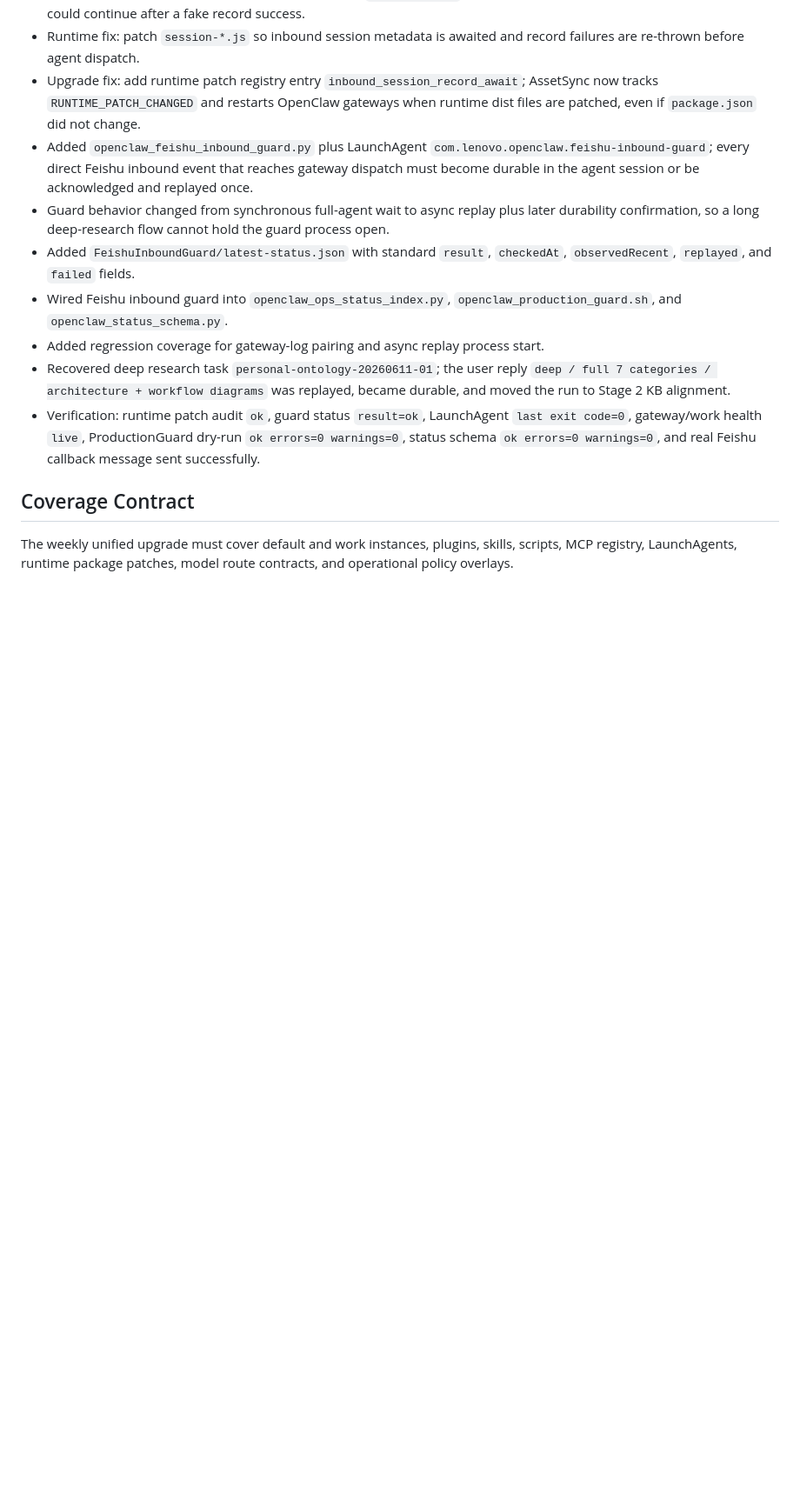
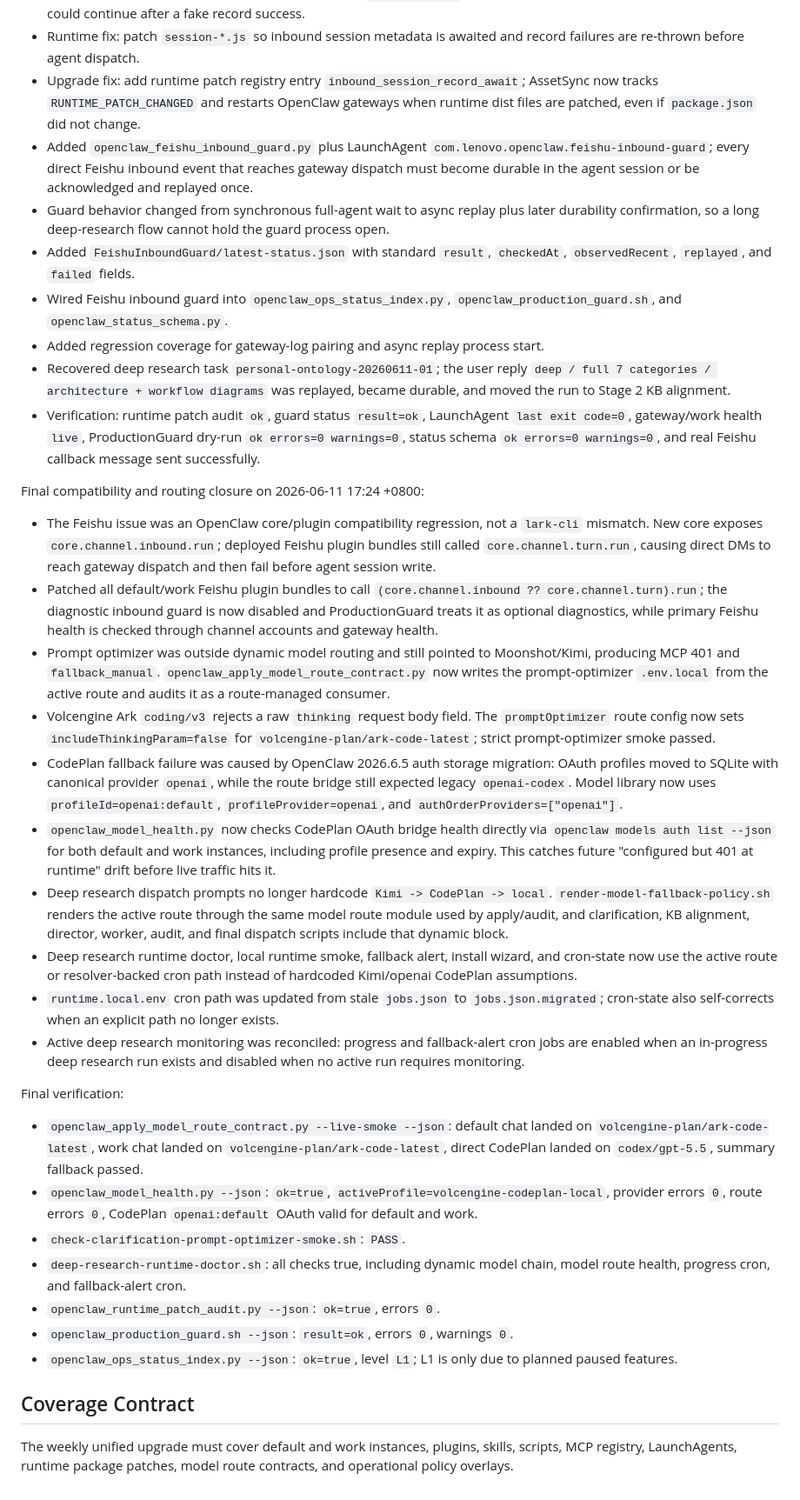
Before and after one commit to superwangkezheng-wq/daily-tech-briefing-site, a Markdown page: docs/incidents/2026-06-11-openclaw-dynamic-model-routing-and-inspection-upgrade.md, the part around the change. Shown at 87% size. Rendered like a GitHub page; blank space fills up the shorter version.

Commit message:
docs: close OpenClaw routing incident

```diff
--- a/docs/incidents/2026-06-11-openclaw-dynamic-model-routing-and-inspection-upgrade.md
+++ b/docs/incidents/2026-06-11-openclaw-dynamic-model-routing-and-inspection-upgrade.md
@@ -63,6 +63,29 @@ Additional Feishu inbound durability fix on 2026-06-11 15:50 +0800:
 - Recovered deep research task `personal-ontology-20260611-01`; the user reply `deep / full 7 categories / architecture + workflow diagrams` was replayed, became durable, and moved the run to Stage 2 KB alignment.
 - Verification: runtime patch audit `ok`, guard status `result=ok`, LaunchAgent `last exit code=0`, gateway/work health `live`, ProductionGuard dry-run `ok errors=0 warnings=0`, status schema `ok errors=0 warnings=0`, and real Feishu callback message sent successfully.
 
+Final compatibility and routing closure on 2026-06-11 17:24 +0800:
+
+- The Feishu issue was an OpenClaw core/plugin compatibility regression, not a `lark-cli` mismatch. New core exposes `core.channel.inbound.run`; deployed Feishu plugin bundles still called `core.channel.turn.run`, causing direct DMs to reach gateway dispatch and then fail before agent session write.
+- Patched all default/work Feishu plugin bundles to call `(core.channel.inbound ?? core.channel.turn).run`; the diagnostic inbound guard is now disabled and ProductionGuard treats it as optional diagnostics, while primary Feishu health is checked through channel accounts and gateway health.
+- Prompt optimizer was outside dynamic model routing and still pointed to Moonshot/Kimi, producing MCP 401 and `fallback_manual`. `openclaw_apply_model_route_contract.py` now writes the prompt-optimizer `.env.local` from the active route and audits it as a route-managed consumer.
+- Volcengine Ark `coding/v3` rejects a raw `thinking` request body field. The `promptOptimizer` route config now sets `includeThinkingParam=false` for `volcengine-plan/ark-code-latest`; strict prompt-optimizer smoke passed.
+- CodePlan fallback failure was caused by OpenClaw 2026.6.5 auth storage migration: OAuth profiles moved to SQLite with canonical provider `openai`, while the route bridge still expected legacy `openai-codex`. Model library now uses `profileId=openai:default`, `profileProvider=openai`, and `authOrderProviders=["openai"]`.
+- `openclaw_model_health.py` now checks CodePlan OAuth bridge health directly via `openclaw models auth list --json` for both default and work instances, including profile presence and expiry. This catches future "configured but 401 at runtime" drift before live traffic hits it.
+- Deep research dispatch prompts no longer hardcode `Kimi -> CodePlan -> local`. `render-model-fallback-policy.sh` renders the active route through the same model route module used by apply/audit, and clarification, KB alignment, director, worker, audit, and final dispatch scripts include that dynamic block.
+- Deep research runtime doctor, local runtime smoke, fallback alert, install wizard, and cron-state now use the active route or resolver-backed cron path instead of hardcoded Kimi/openai CodePlan assumptions.
+- `runtime.local.env` cron path was updated from stale `jobs.json` to `jobs.json.migrated`; cron-state also self-corrects when an explicit path no longer exists.
+- Active deep research monitoring was reconciled: progress and fallback-alert cron jobs are enabled when an in-progress deep research run exists and disabled when no active run requires monitoring.
+
+Final verification:
+
+- `openclaw_apply_model_route_contract.py --live-smoke --json`: default chat landed on `volcengine-plan/ark-code-latest`, work chat landed on `volcengine-plan/ark-code-latest`, direct CodePlan landed on `codex/gpt-5.5`, summary fallback passed.
+- `openclaw_model_health.py --json`: `ok=true`, `activeProfile=volcengine-codeplan-local`, provider errors `0`, route errors `0`, CodePlan `openai:default` OAuth valid for default and work.
+- `check-clarification-prompt-optimizer-smoke.sh`: `PASS`.
+- `deep-research-runtime-doctor.sh`: all checks true, including dynamic model chain, model route health, progress cron, and fallback-alert cron.
+- `openclaw_runtime_patch_audit.py --json`: `ok=true`, errors `0`.
+- `openclaw_production_guard.sh --json`: `result=ok`, errors `0`, warnings `0`.
+- `openclaw_ops_status_index.py --json`: `ok=true`, level `L1`; L1 is only due to planned paused features.
+
 ## Coverage Contract
 
 The weekly unified upgrade must cover default and work instances, plugins, skills, scripts, MCP registry, LaunchAgents, runtime package patches, model route contracts, and operational policy overlays.
```
